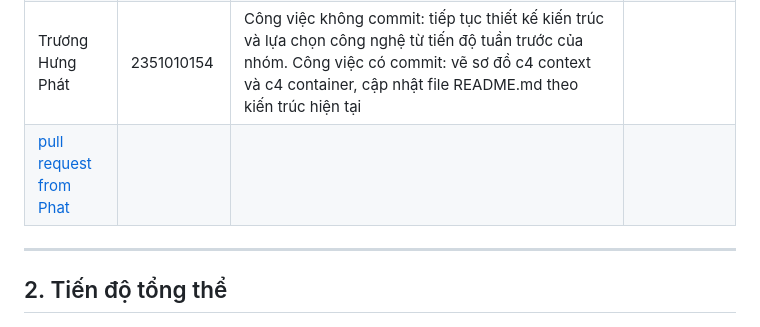
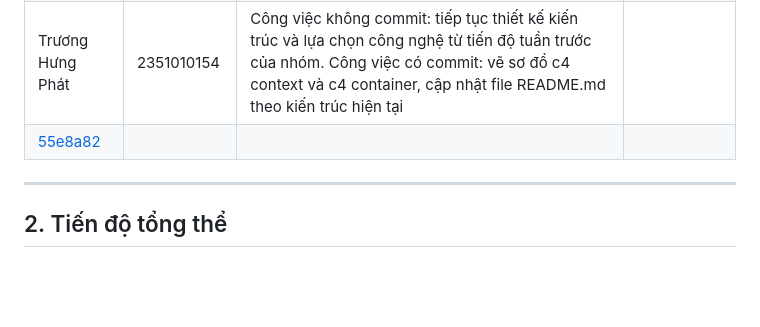
Before and after one commit to JuniorThanhBQ/Medical-Booking-Management-System, a Markdown page: weekly-reports/week-3.md, the part around one of its changes. GitHub-like rendering; blank space fills up the shorter version.

Commit message:
update_report: change content in week-3.md
v0.0.0

```diff
--- a/weekly-reports/week-3.md
+++ b/weekly-reports/week-3.md
@@ -14,5 +14,5 @@
 | Trương Hưng Phát | 2351010154 | Công việc không commit: tiếp tục thiết kế kiến trúc và lựa chọn công nghệ từ tiến độ tuần trước của nhóm. Công việc có commit: vẽ sơ đồ c4 context và c4 container, cập nhật file README.md theo kiến trúc hiện tại
- | [pull request from Phat](https://github.com/JuniorThanhBQ/Medical-Appointment-B3-8/pull/7) |
+ | [55e8a82](https://github.com/JuniorThanhBQ/Medical-Appointment-B3-8/pull/7/changes/55e8a8227b407e57227592cc62e6720ff5d9edec) |
 
 ---
 
```
Also changed, not shown: other parts of weekly-reports/week-3.md (+2 -2 lines).
